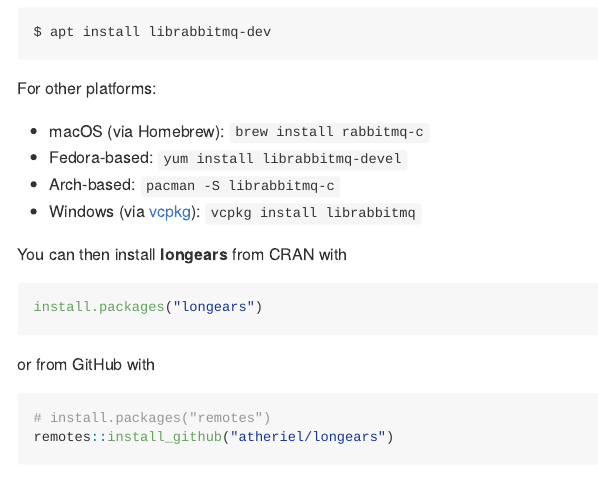
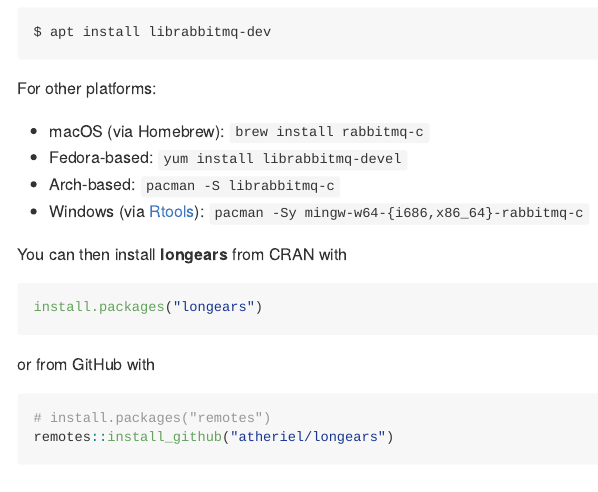
Before and after one commit to atheriel/longears, an R Markdown document (README.Rmd): the page in a window 1100 px wide, from 480 px down. The pictures show the output file README.md that the author committed with the source, drawn offline in the style of GitHub; badge pictures from the web are left out.

Commit message:
Update documentation for Windows and add a NEWS entry.

```diff
--- a/README.Rmd
+++ b/README.Rmd
@@ -52,8 +52,8 @@ For other platforms:
 * macOS (via Homebrew): `brew install rabbitmq-c`
 * Fedora-based: `yum install librabbitmq-devel`
 * Arch-based: `pacman -S librabbitmq-c`
-* Windows (via [vcpkg](https://github.com/Microsoft/vcpkg)): `vcpkg install
-  librabbitmq`
+* Windows (via [Rtools](https://cran.r-project.org/bin/windows/Rtools/)):
+  `pacman -Sy mingw-w64-{i686,x86_64}-rabbitmq-c`
 
 You can then install **longears** from CRAN with
 
```
Also changed, not shown: NEWS.md (+3 -0 lines), README.md.
